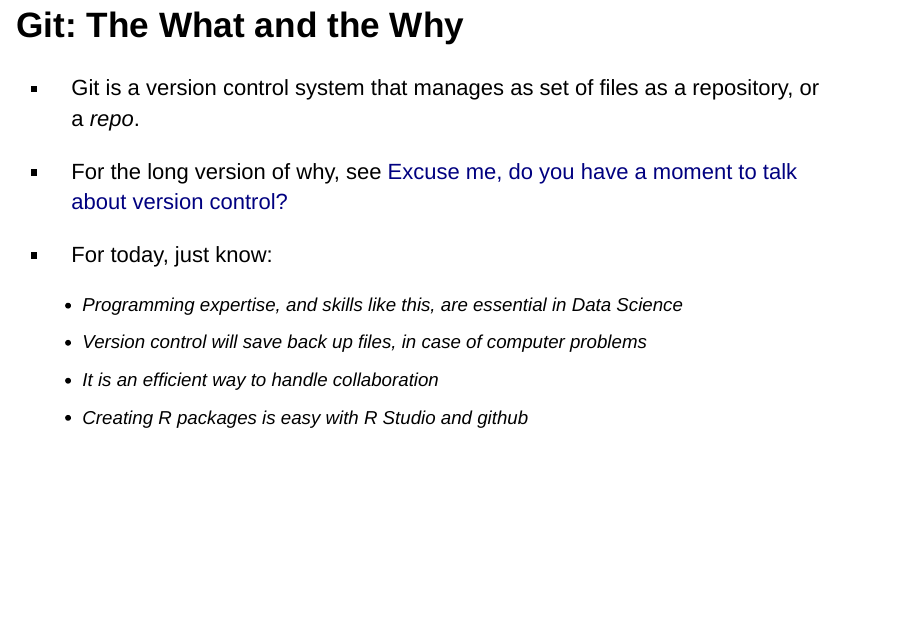
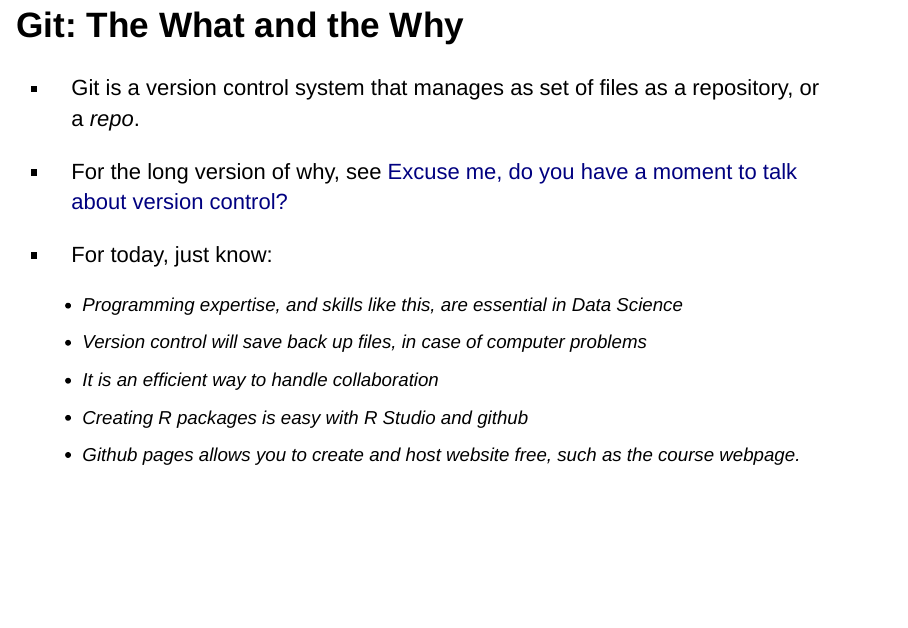
Before and after one commit to Stat534/Lecture2, an R Markdown document (docs/index.Rmd): page 3 of 6. Rendered offline with R 4.5, knitr and Pandoc, with nearby package versions.

Commit message:
small updates on lecture 2

```diff
--- a/docs/index.Rmd
+++ b/docs/index.Rmd
@@ -27,6 +27,7 @@ knitr::opts_chunk$set(echo = FALSE)
     - Version control will save back up files, in case of computer problems
     - It is an efficient way to handle collaboration
     - Creating R packages is easy with R Studio and github
+    - Github pages allows you to create and host website free, such as the course webpage.
 
 ## Demo Overview:
 
```
Also changed, not shown: 1 other file.
